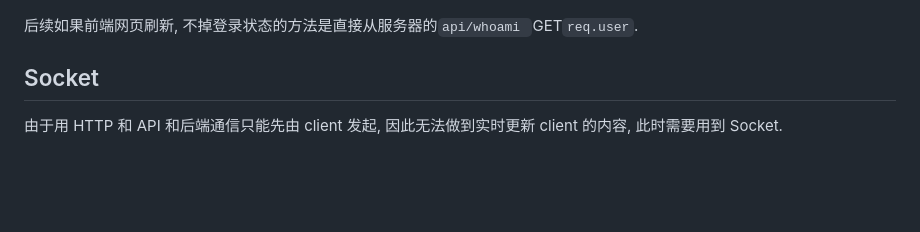
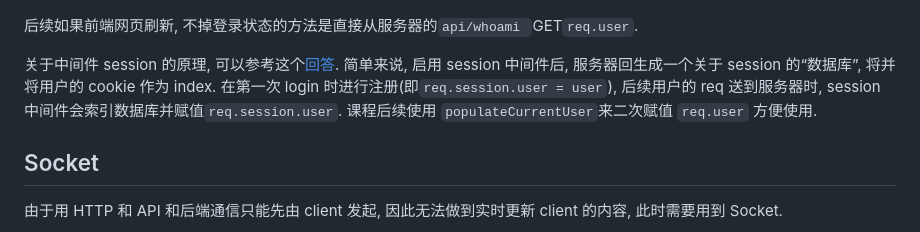
Before and after one commit to SN-F-QR/Software-Construction-Note, a Markdown page: Web Development Crash Course/03后端基础.md, the part around the change. Rendered like a GitHub page; blank space fills up the shorter version.

Commit message:
更新后端的session原理

```diff
--- a/Web Development Crash Course/03后端基础.md
+++ b/Web Development Crash Course/03后端基础.md
@@ -191,6 +191,8 @@ function login(req, res) {
 
 后续如果前端网页刷新, 不掉登录状态的方法是直接从服务器的`api/whoami `GET`req.user`.
 
+关于中间件 session 的原理, 可以参考这个[回答](https://stackoverflow.com/questions/28789857/how-is-the-express-req-session-object-persisted). 简单来说, 启用 session 中间件后, 服务器回生成一个关于 session 的“数据库”, 将并将用户的 cookie 作为 index. 在第一次 login 时进行注册(即`req.session.user = user`), 后续用户的 req 送到服务器时, session 中间件会索引数据库并赋值`req.session.user`. 课程后续使用 `populateCurrentUser`来二次赋值 `req.user` 方便使用.
+
 ## Socket
 
 由于用 HTTP 和 API 和后端通信只能先由 client 发起, 因此无法做到实时更新 client 的内容, 此时需要用到 Socket.
```
